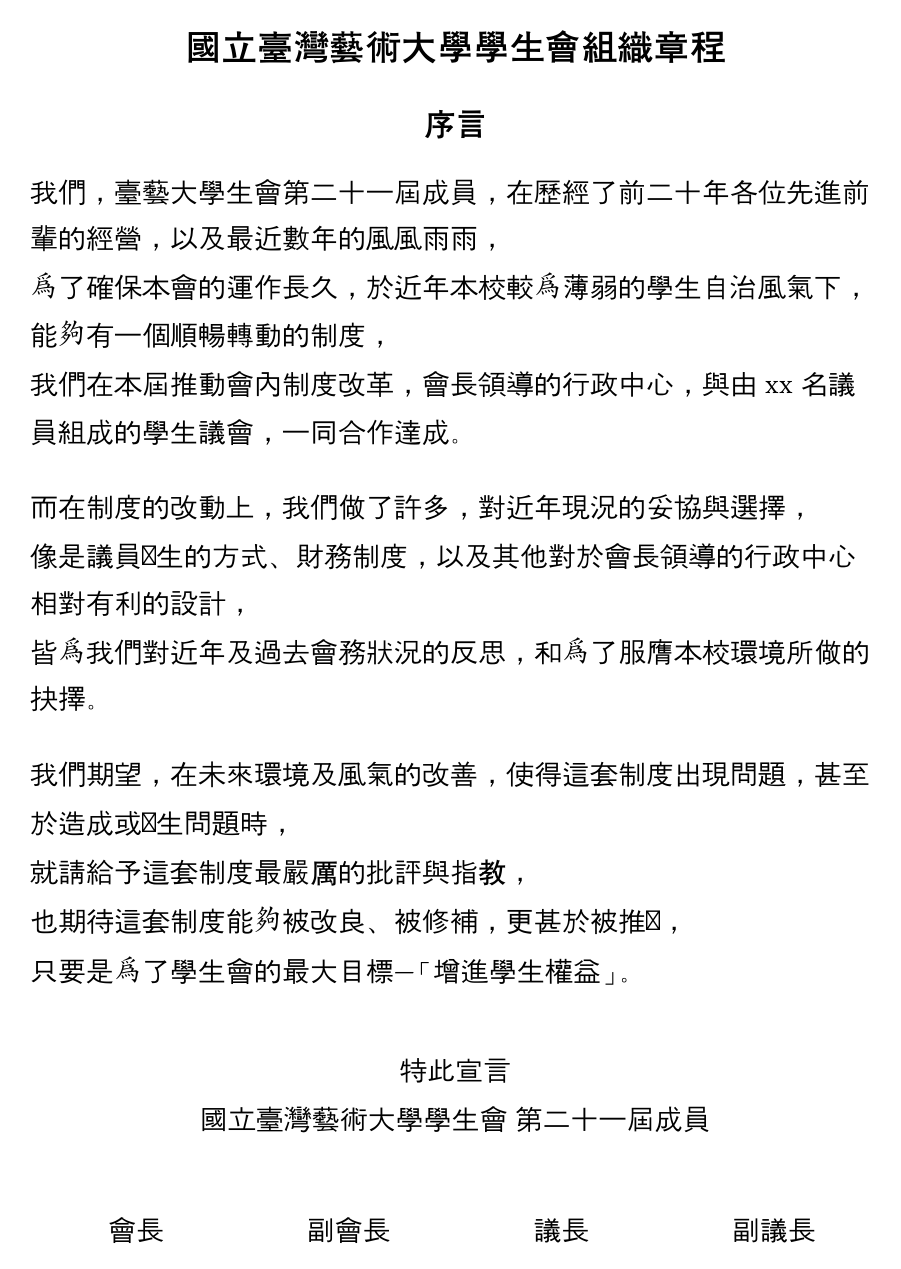
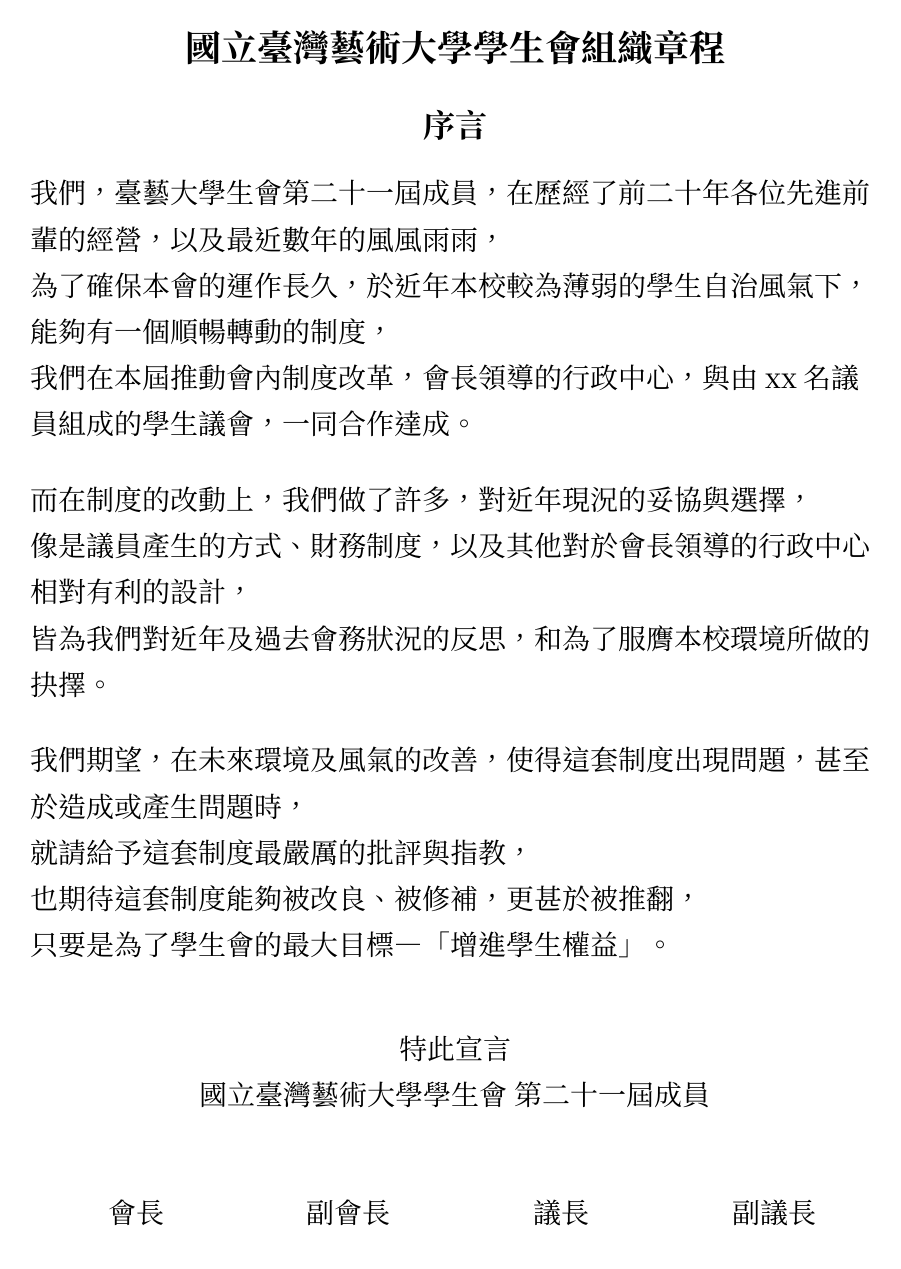
Before and after one commit to gino1234123/nuta_statutes, a Typst document (00_組織章程/章程草案.typ, which reads 00_組織章程/序言.typ): page 1 of 7. Compiled offline with Typst 0.15; a missing font is replaced by an installed copy or a similar font.

Commit message:
style: 字體修復

```diff
--- a/00_組織章程/序言.typ
+++ b/00_組織章程/序言.typ
@@ -11,7 +11,7 @@
   )
 
 
-#text(14pt, font: "TW-Kai")[
+#text()[
 我們，臺藝大學生會第二十一屆成員，在歷經了前二十年各位先進前輩的經營，以及最近數年的風風雨雨，\
 為了確保本會的運作長久，於近年本校較為薄弱的學生自治風氣下，能夠有一個順暢轉動的制度，\
 我們在本屆推動會內制度改革，會長領導的行政中心，與由xx名議員組成的學生議會，一同合作達成。
@@ -25,18 +25,18 @@
 也期待這套制度能夠被改良、被修補，更甚於被推翻，\
 只要是為了學生會的最大目標—「增進學生權益」。]
 #v(1.5em)
-#align(center)[#text(14pt, font: "TW-Kai")[特此宣言\
+#align(center)[#text()[特此宣言\
 國立臺灣藝術大學學生會 第二十一屆成員]]
 #v(2em)
 #grid(
   columns: (1fr, 1fr, 1fr, 1fr),
   align: center,
-  [#text(14pt, font: "TW-Kai")[會長]],[#text(14pt, font: "TW-Kai")[副會長]],[#text(14pt, font: "TW-Kai")[議長]],[#text(14pt, font: "TW-Kai")[副議長]],
+  [#text()[會長]],[#text()[副會長]],[#text()[議長]],[#text()[副議長]],
 )
 #pagebreak()
 #grid(
   columns: (1fr, 1fr),
   align: center,
-  [#text(14pt, font: "TW-Kai")[行政中心成員]],[#text(14pt, font: "TW-Kai")[議員]]
+  [#text()[行政中心成員]],[#text()[議員]]
 )
 #pagebreak()
```
Also changed, not shown: style.typ (+1 -1 lines), 00_組織章程/序言.typ (4 more changed lines).
